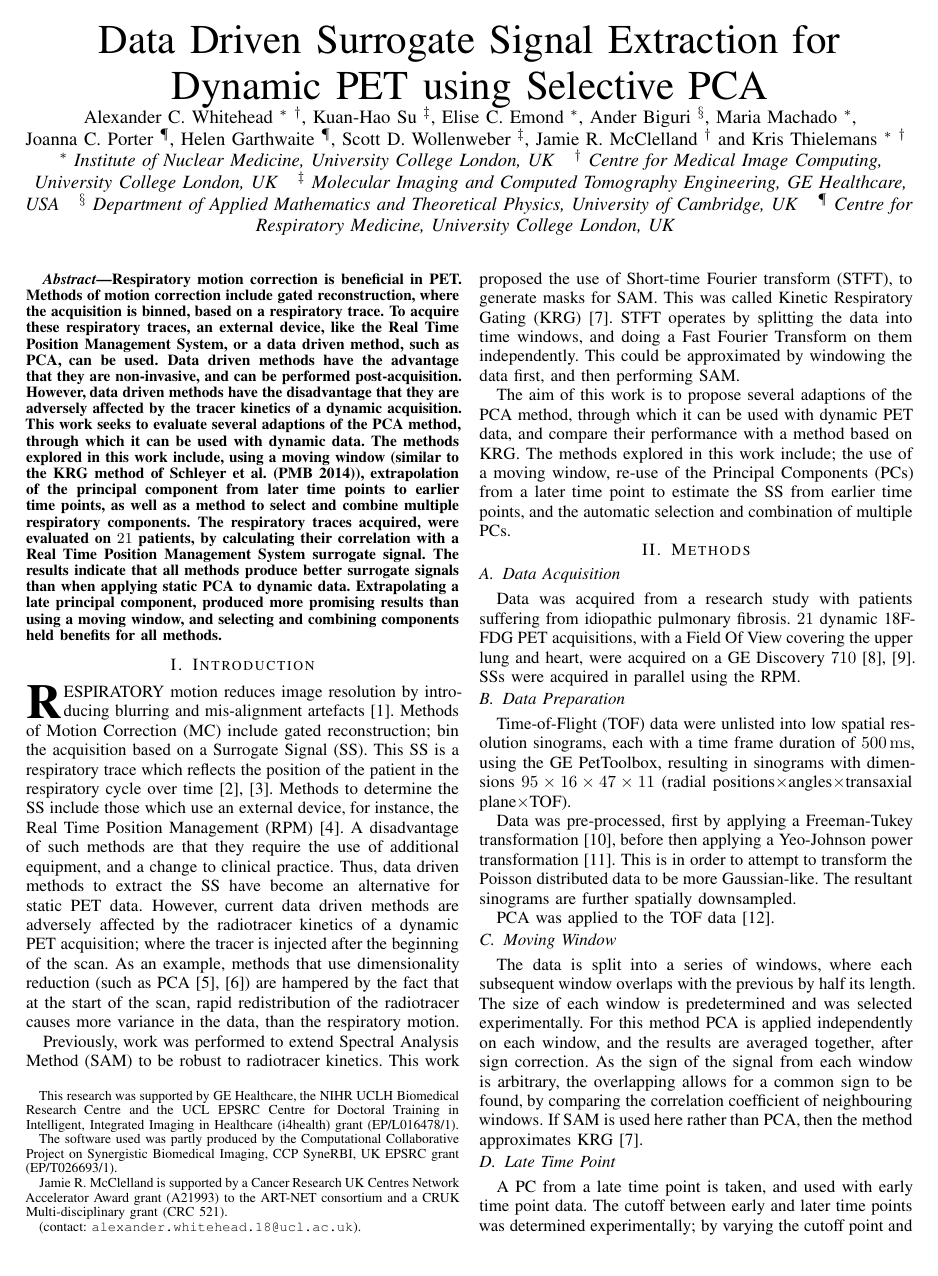
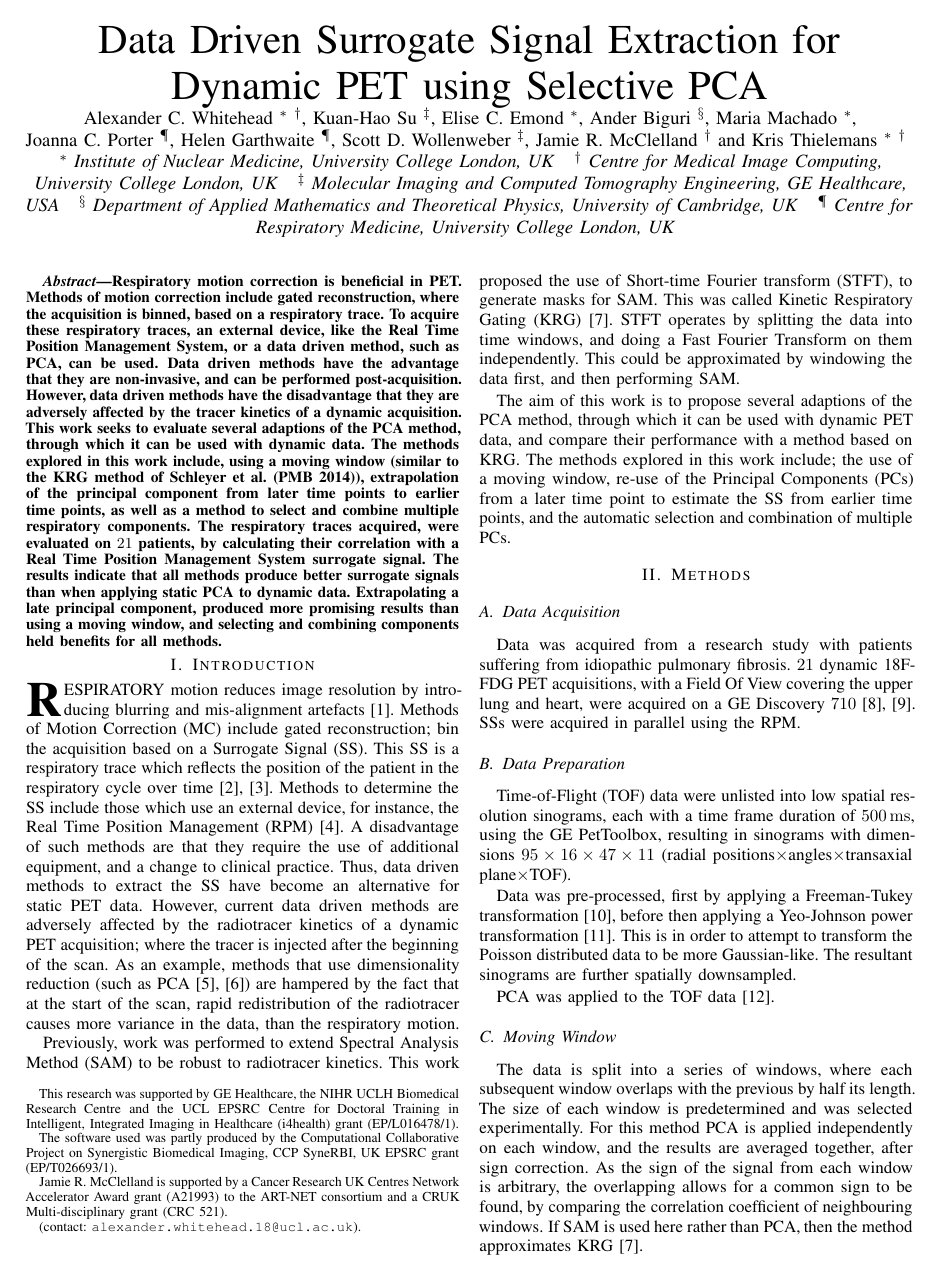
Before and after one commit to ALEXJAZZ008008/mic_submission_2022_ddg, a LaTeX paper (main.tex): page 1 of 2. Compiled offline with pdfLaTeX; a missing font is replaced by an installed copy or a similar font; a LaTeX package or settings file that is missing is left out.

Commit message:
Updates from Overleaf

```diff
--- a/main.tex
+++ b/main.tex
@@ -2,7 +2,7 @@
 \IEEEoverridecommandlockouts
 
 \usepackage[activate={true, nocompatibility}, final, tracking=true, kerning=true, spacing=true, factor=1100, stretch=10, shrink=10]{microtype}
-\linespread{0.95}
+\linespread{0.96}
 
 % \def\ps@IEEEtitlepagestyle{
 %   \def\@oddfoot{\mycopyrightnotice}
```
